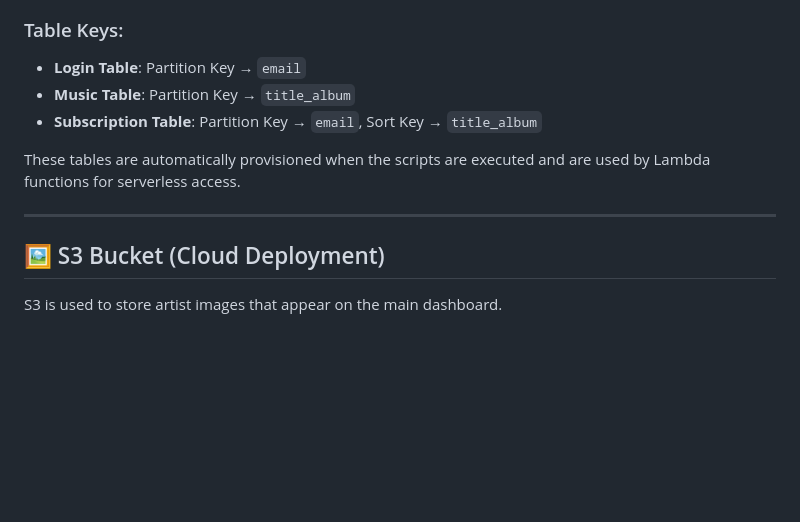
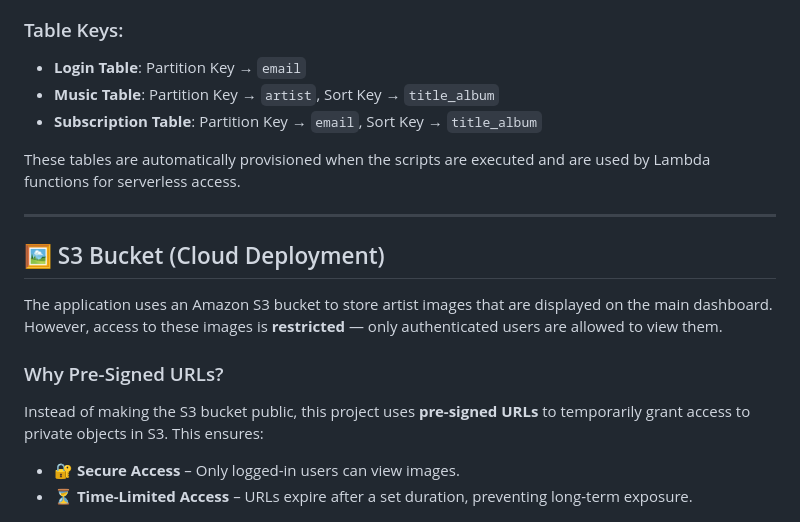
Before and after one commit to Sri-Karthick-S/Music-Subscription, a Markdown page: README.md, the part around the change. Rendered like a GitHub page; blank space fills up the shorter version.

```diff
--- a/README.md
+++ b/README.md
@@ -164,7 +164,7 @@ DynamoDB is used to store and manage user, music, and subscription data.
 
 ### Table Keys:
 - **Login Table**: Partition Key → `email`
-- **Music Table**: Partition Key → `title_album`
+- **Music Table**: Partition Key → `artist`, Sort Key → `title_album`
 - **Subscription Table**: Partition Key → `email`, Sort Key → `title_album`
 
 These tables are automatically provisioned when the scripts are executed and are used by Lambda functions for serverless access.
@@ -173,7 +173,13 @@ These tables are automatically provisioned when the scripts are executed and are
 
 ## 🖼️ S3 Bucket (Cloud Deployment)
 
-S3 is used to store artist images that appear on the main dashboard.
+The application uses an Amazon S3 bucket to store artist images that are displayed on the main dashboard. However, access to these images is **restricted** — only authenticated users are allowed to view them.
+
+### Why Pre-Signed URLs?
+
+Instead of making the S3 bucket public, this project uses **pre-signed URLs** to temporarily grant access to private objects in S3. This ensures:
+- 🔐 **Secure Access** – Only logged-in users can view images.
+- ⏳ **Time-Limited Access** – URLs expire after a set duration, preventing long-term exposure.
 
 ![S3](S3.png)
 
```
